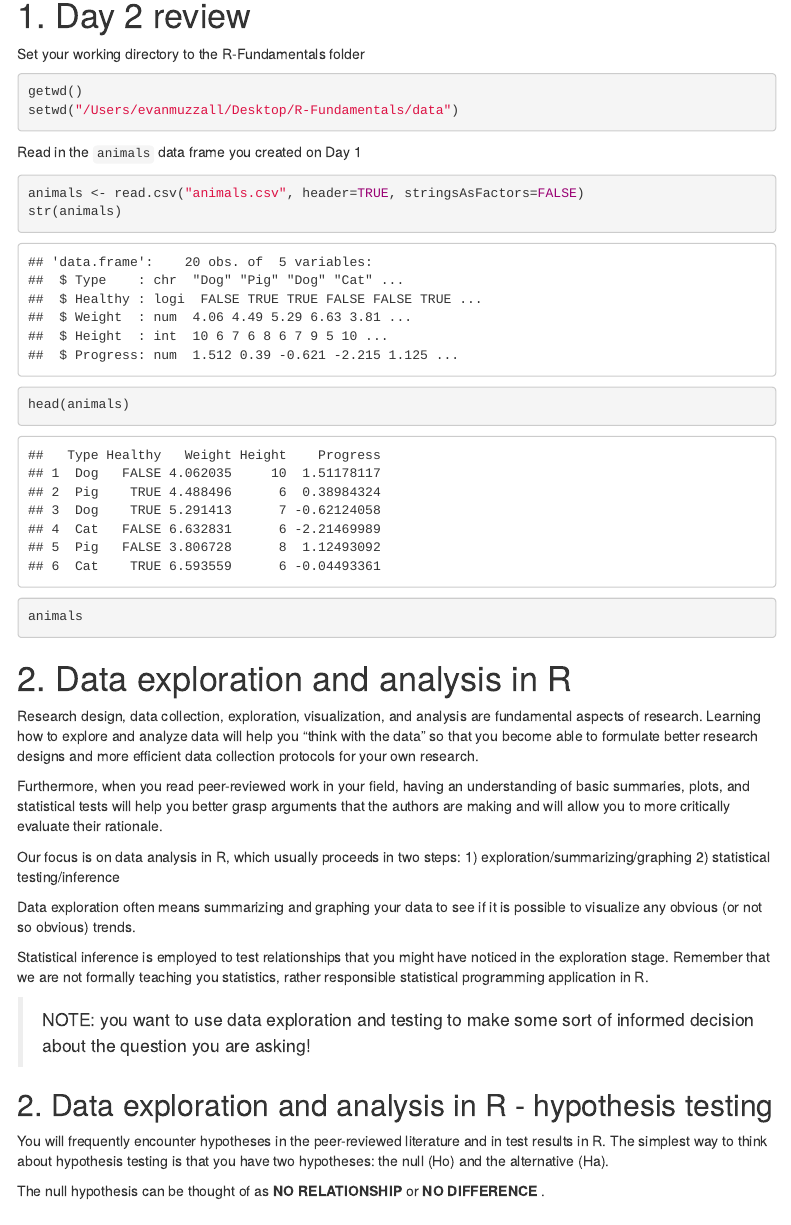
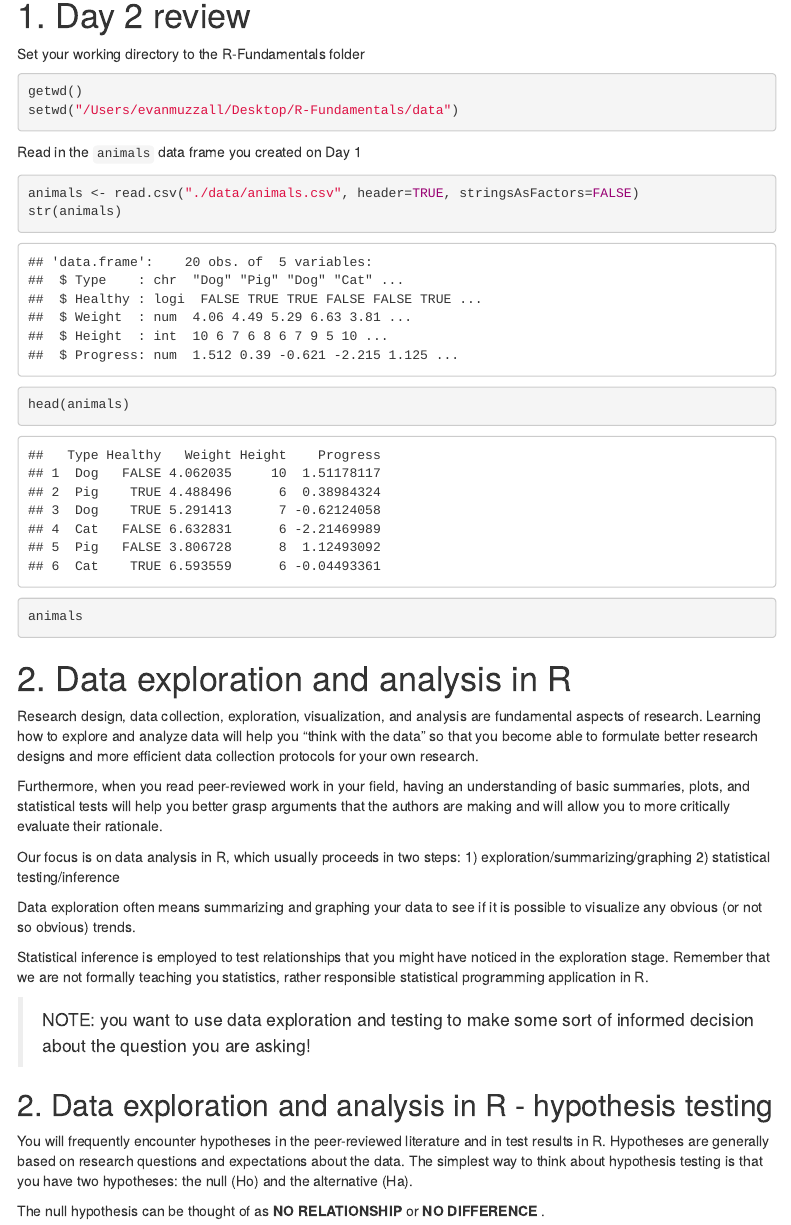
Before and after one commit to dlab-berkeley/R-Fundamentals-Legacy, an R Markdown document (R Fundamentals Part 3 Data exploration and analysis.Rmd): the page in a window 1100 px wide, from 360 px down. Rendered offline with R 4.5, knitr and Pandoc, with nearby package versions; menus at the side of the page are left out.

Commit message:
part 3 update

````diff
--- a/R Fundamentals Part 3 Data exploration and analysis.Rmd
+++ b/R Fundamentals Part 3 Data exploration and analysis.Rmd
@@ -28,7 +28,7 @@ setwd("/Users/evanmuzzall/Desktop/R-Fundamentals/data")
 
 Read in the `animals` data frame you created on Day 1
 ```{r}
-animals <- read.csv("animals.csv", header=TRUE, stringsAsFactors=FALSE)
+animals <- read.csv("./data/animals.csv", header=TRUE, stringsAsFactors=FALSE)
 str(animals)
 head(animals)
 ```
@@ -52,7 +52,7 @@ Statistical inference is employed to test relationships that you might have noti
 > NOTE: you want to use data exploration and testing to make some sort of informed decision about the question you are asking!
 
 ## 2.  Data exploration and analysis in R - hypothesis testing
-You will frequently encounter hypotheses in the peer-reviewed literature and in test results in R. The simplest way to think about hypothesis testing is that you have two hypotheses: the null (Ho) and the alternative (Ha).
+You will frequently encounter hypotheses in the peer-reviewed literature and in test results in R. Hypotheses are generally based on research questions and expectations about the data. The simplest way to think about hypothesis testing is that you have two hypotheses: the null (Ho) and the alternative (Ha).
 
 The null hypothesis can be thought of as **NO RELATIONSHIP** or **NO DIFFERENCE** .
 
````
Also changed, not shown: R_Fundamentals_Part_3_Data_exploration_and_analysis.html, 2 other files.
